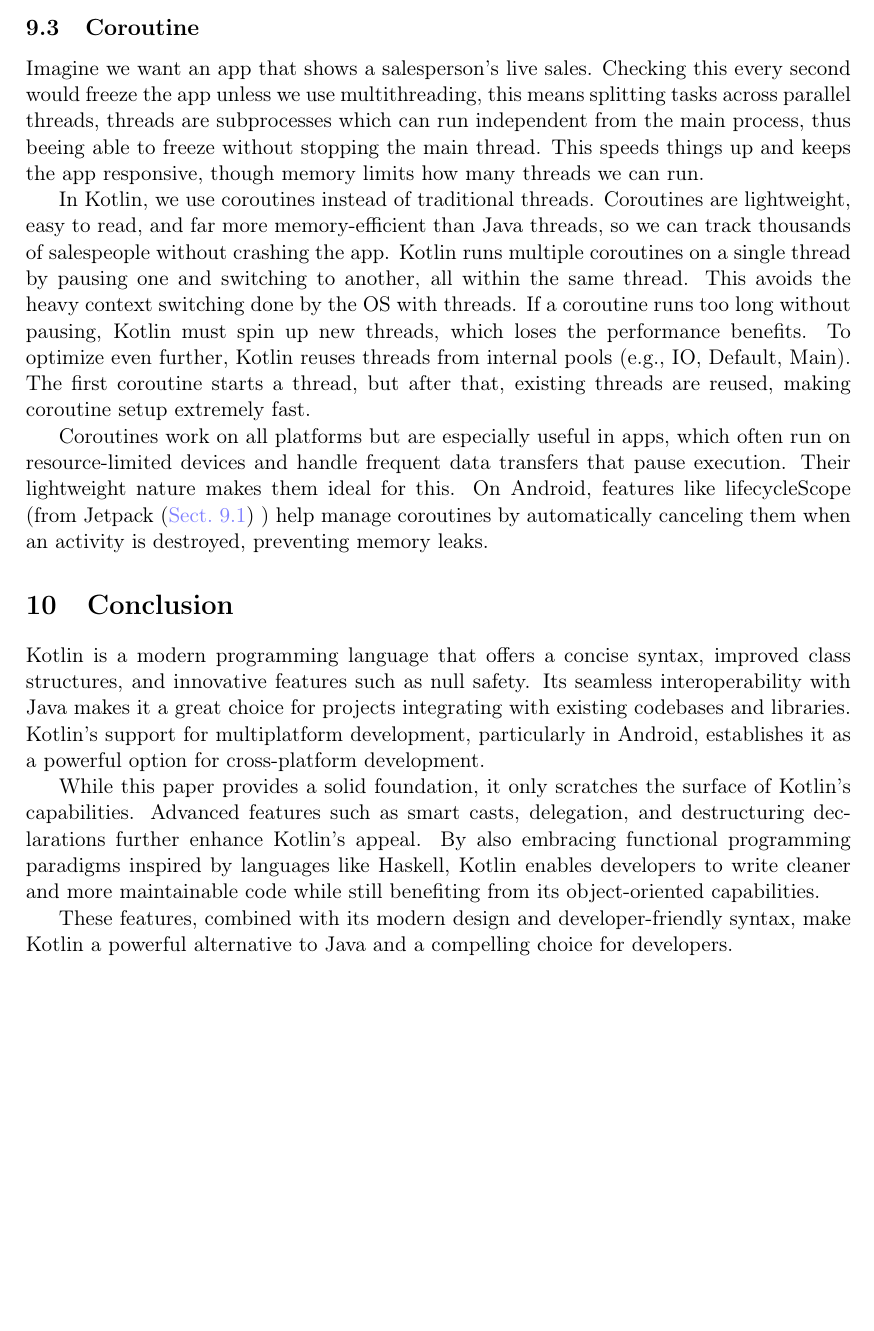
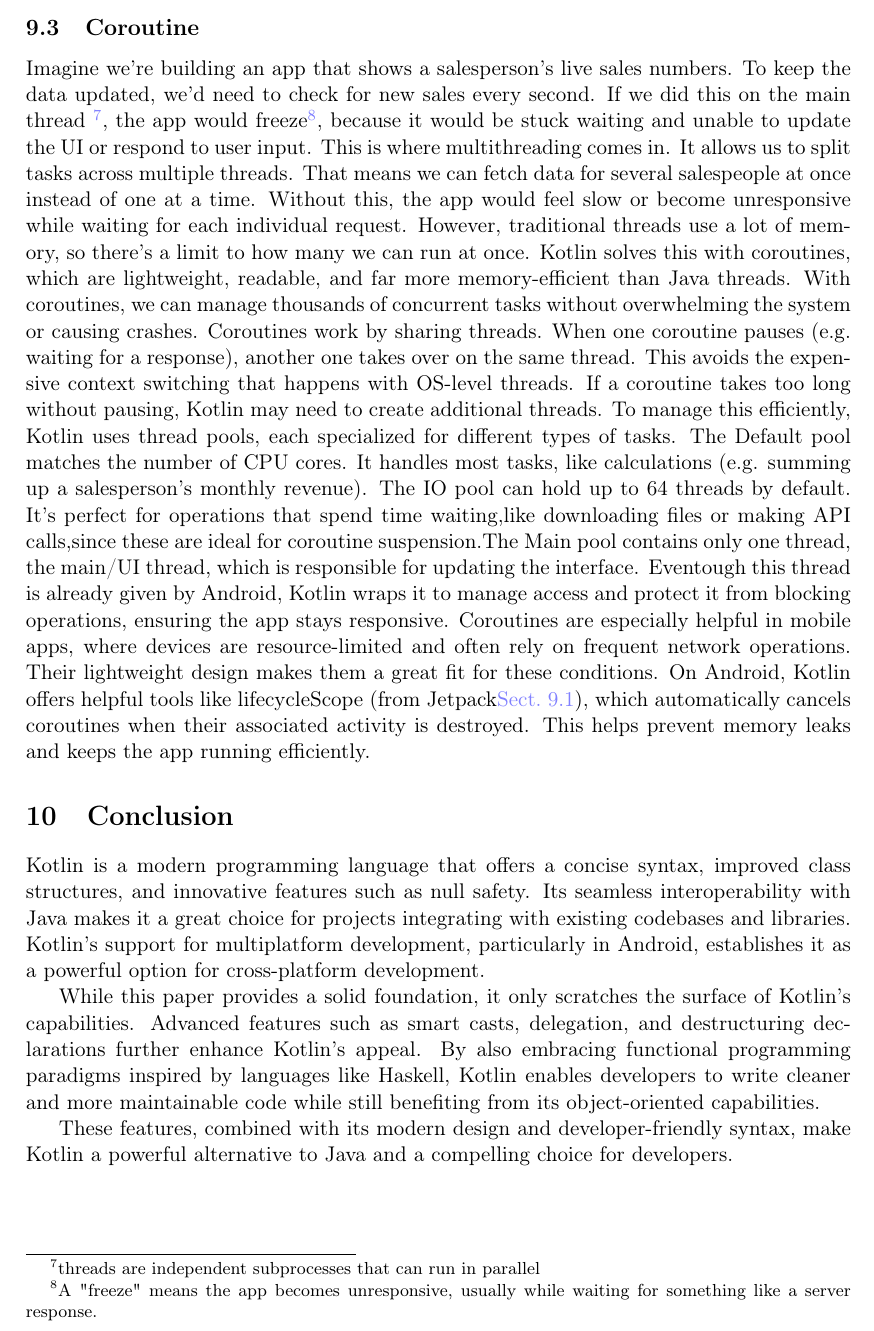
Before and after one commit to FinnPL/Introduction-to-Kotlin, a LaTeX paper (Introduction-to-Kotlin.tex): part of page 12 of 15, cut so that both start at the same text, the shorter picture padded with empty space. Compiled offline with pdfLaTeX.

Commit message:
Update Introduction-to-Kotlin.tex

```diff
--- a/Introduction-to-Kotlin.tex
+++ b/Introduction-to-Kotlin.tex
@@ -402,13 +402,15 @@
 Android KTX is a collection of Kotlin-friendly libraries that build on top of the existing Android APIs, enhancing the development process by providing Kotlin-friendly APIs, such as Coroutines.
 
 \subsection{Coroutine}
-Imagine we want an app that shows a salesperson’s live sales. Checking this every second would freeze the app unless we use multithreading, this means splitting tasks across parallel threads, threads are subprocesses which can run independent from the main process, thus beeing able to freeze without stopping the main thread. This speeds things up and keeps the app responsive, though memory limits how many threads we can run.
 
-In Kotlin, we use coroutines instead of traditional threads. Coroutines are lightweight, easy to read, and far more memory-efficient than Java threads, so we can track thousands of salespeople without crashing the app.
-Kotlin runs multiple coroutines on a single thread by pausing one and switching to another, all within the same thread. This avoids the heavy context switching done by the OS with threads. If a coroutine runs too long without pausing, Kotlin must spin up new threads, which loses the performance benefits. To optimize even further, Kotlin reuses threads from internal pools (e.g., IO, Default, Main). The first coroutine starts a thread, but after that, existing threads are reused, making coroutine setup extremely fast.
+Imagine we’re building an app that shows a salesperson’s live sales numbers. To keep the data updated, we’d need to check for new sales every second. If we did this on the main thread \footnote{threads are independent subprocesses that can run in parallel}, the app would freeze\footnote{A "freeze" means the app becomes unresponsive, usually while waiting for something like a server response.}, because it would be stuck waiting and unable to update the UI or respond to user input.
+This is where multithreading comes in. It allows us to split tasks across multiple threads. That means we can fetch data for several salespeople at once instead of one at a time. Without this, the app would feel slow or become unresponsive while waiting for each individual request. However, traditional threads use a lot of memory, so there's a limit to how many we can run at once.
+Kotlin solves this with coroutines, which are lightweight, readable, and far more memory-efficient than Java threads. With coroutines, we can manage thousands of concurrent tasks without overwhelming the system or causing crashes.
+Coroutines work by sharing threads. When one coroutine pauses (e.g. waiting for a response), another one takes over on the same thread. This avoids the expensive context switching that happens with OS-level threads. If a coroutine takes too long without pausing, Kotlin may need to create additional threads.
+To manage this efficiently, Kotlin uses thread pools, each specialized for different types of tasks. The Default pool matches the number of CPU cores. It handles most tasks, like calculations (e.g. summing up a salesperson’s monthly revenue). The IO pool can hold up to 64 threads by default. It’s perfect for operations that spend time waiting,like downloading files or making API calls,since these are ideal for coroutine suspension.The Main pool contains only one thread, the main/UI thread, which is responsible for updating the interface. Eventough this thread is already given by Android, Kotlin wraps it to manage access and protect it from blocking operations, ensuring the app stays responsive.
+Coroutines are especially helpful in mobile apps, where devices are resource-limited and often rely on frequent network operations. Their lightweight design makes them a great fit for these conditions.
+On Android, Kotlin offers helpful tools like lifecycleScope (from Jetpack\autoref{sec:jetpack}), which automatically cancels coroutines when their associated activity is destroyed. This helps prevent memory leaks and keeps the app running efficiently.
 
-Coroutines work on all platforms but are especially useful in apps, which often run on resource-limited devices and handle frequent data transfers that pause execution. Their lightweight nature makes them ideal for this.
-On Android, features like lifecycleScope (from Jetpack (\autoref{sec:jetpack}) ) help manage coroutines by automatically canceling them when an activity is destroyed, preventing memory leaks.
 % means splitting your Hardware among multipile programms like multiple computers working at once
 \section{Conclusion}
 Kotlin is a modern programming language that offers a concise syntax, improved class structures, and innovative features such as null safety. Its seamless interoperability with Java makes it a great choice for projects integrating with existing codebases and libraries. Kotlin's support for multiplatform development, particularly in Android, establishes it as a powerful option for cross-platform development.
```
